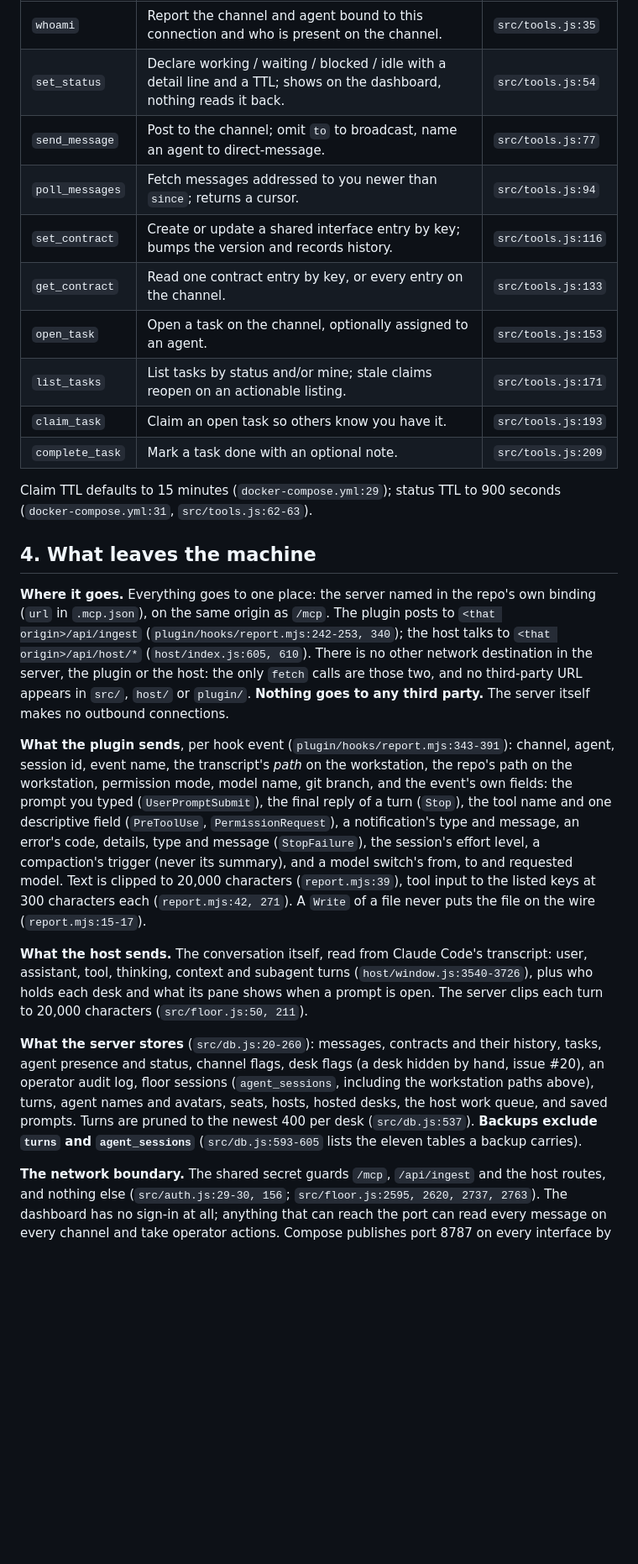
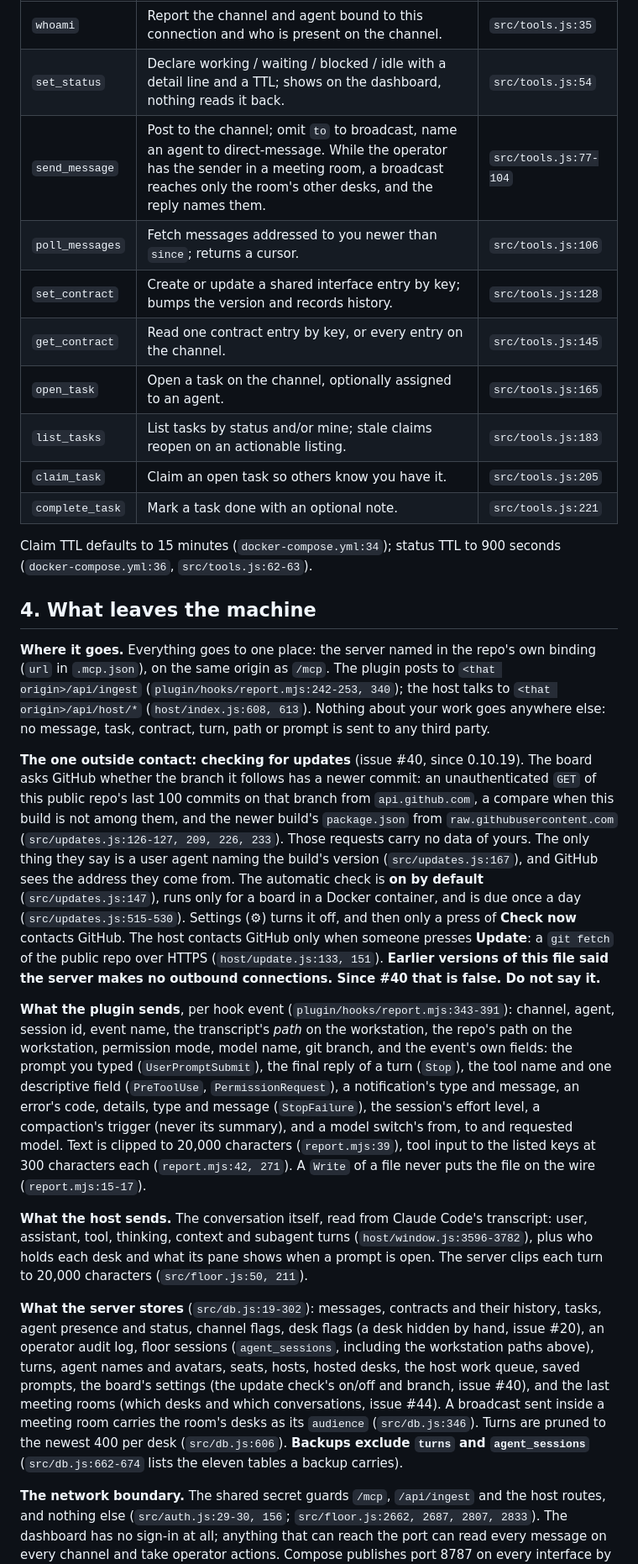
Before and after one commit to appideasDOTcom/appideas-mcp-orchestratinator, a Markdown page: docs/marketing-facts.md, the part around one of its changes. Shown at 84% size. Rendered like a GitHub page; blank space fills up the shorter version.

```diff
--- a/docs/marketing-facts.md
+++ b/docs/marketing-facts.md
@@ -148,17 +161,17 @@ descriptions in that file.
 | --- | --- | --- |
 | `whoami` | Report the channel and agent bound to this connection and who is present on the channel. | `src/tools.js:35` |
 | `set_status` | Declare working / waiting / blocked / idle with a detail line and a TTL; shows on the dashboard, nothing reads it back. | `src/tools.js:54` |
-| `send_message` | Post to the channel; omit `to` to broadcast, name an agent to direct-message. | `src/tools.js:77` |
-| `poll_messages` | Fetch messages addressed to you newer than `since`; returns a cursor. | `src/tools.js:94` |
-| `set_contract` | Create or update a shared interface entry by key; bumps the version and records history. | `src/tools.js:116` |
-| `get_contract` | Read one contract entry by key, or every entry on the channel. | `src/tools.js:133` |
-| `open_task` | Open a task on the channel, optionally assigned to an agent. | `src/tools.js:153` |
-| `list_tasks` | List tasks by status and/or mine; stale claims reopen on an actionable listing. | `src/tools.js:171` |
-| `claim_task` | Claim an open task so others know you have it. | `src/tools.js:193` |
-| `complete_task` | Mark a task done with an optional note. | `src/tools.js:209` |
+| `send_message` | Post to the channel; omit `to` to broadcast, name an agent to direct-message. While the operator has the sender in a meeting room, a broadcast reaches only the room's other desks, and the reply names them. | `src/tools.js:77-104` |
+| `poll_messages` | Fetch messages addressed to you newer than `since`; returns a cursor. | `src/tools.js:106` |
+| `set_contract` | Create or update a shared interface entry by key; bumps the version and records history. | `src/tools.js:128` |
+| `get_contract` | Read one contract entry by key, or every entry on the channel. | `src/tools.js:145` |
+| `open_task` | Open a task on the channel, optionally assigned to an agent. | `src/tools.js:165` |
+| `list_tasks` | List tasks by status and/or mine; stale claims reopen on an actionable listing. | `src/tools.js:183` |
+| `claim_task` | Claim an open task so others know you have it. | `src/tools.js:205` |
+| `complete_task` | Mark a task done with an optional note. | `src/tools.js:221` |
 
-Claim TTL defaults to 15 minutes (`docker-compose.yml:29`); status TTL to
-900 seconds (`docker-compose.yml:31`, `src/tools.js:62-63`).
+Claim TTL defaults to 15 minutes (`docker-compose.yml:34`); status TTL to
+900 seconds (`docker-compose.yml:36`, `src/tools.js:62-63`).
 
 ## 4. What leaves the machine
 
@@ -166,11 +179,25 @@ Claim TTL defaults to 15 minutes (`docker-compose.yml:29`); status TTL to
 repo's own binding (`url` in `.mcp.json`), on the same origin as `/mcp`.
 The plugin posts to `<that origin>/api/ingest`
 (`plugin/hooks/report.mjs:242-253, 340`); the host talks to
-`<that origin>/api/host/*` (`host/index.js:605, 610`). There is no other network
-destination in the server, the plugin or the host: the only `fetch` calls
-are those two, and no third-party URL appears in `src/`, `host/` or
-`plugin/`. **Nothing goes to any third party.** The server itself makes no
-outbound connections.
+`<that origin>/api/host/*` (`host/index.js:608, 613`). Nothing about your
+work goes anywhere else: no message, task, contract, turn, path or prompt is
+sent to any third party.
+
+**The one outside contact: checking for updates** (issue #40, since
+0.10.19). The board asks GitHub whether the branch it follows has a newer
+commit: an unauthenticated `GET` of this public repo's last 100 commits on
+that branch from `api.github.com`, a compare when this build is not among
+them, and the newer build's `package.json` from `raw.githubusercontent.com`
+(`src/updates.js:126-127, 209, 226, 233`). Those requests carry no data of
+yours. The only thing they say is a user agent naming the build's version
+(`src/updates.js:167`), and GitHub sees the address they come from. The
+automatic check is **on by default** (`src/updates.js:147`), runs only for a
+board in a Docker container, and is due once a day (`src/updates.js:515-530`).
+Settings (⚙) turns it off, and then only a press of **Check now** contacts
+GitHub. The host contacts GitHub only when someone presses **Update**: a
+`git fetch` of the public repo over HTTPS (`host/update.js:133, 151`).
+**Earlier versions of this file said the server makes no outbound
+connections. Since #40 that is false. Do not say it.**
 
 **What the plugin sends**, per hook event (`plugin/hooks/report.mjs:343-391`):
 channel, agent, session id, event name, the transcript's *path* on the
@@ -188,21 +215,24 @@ file on the wire (`report.mjs:15-17`).
 
 **What the host sends.** The conversation itself, read from Claude Code's
 transcript: user, assistant, tool, thinking, context and subagent turns
-(`host/window.js:3540-3726`), plus who holds each desk and what its pane
+(`host/window.js:3596-3782`), plus who holds each desk and what its pane
 shows when a prompt is open. The server clips each turn to 20,000 characters
 (`src/floor.js:50, 211`).
 
-**What the server stores** (`src/db.js:20-260`): messages, contracts and
+**What the server stores** (`src/db.js:19-302`): messages, contracts and
 their history, tasks, agent presence and status, channel flags, desk flags
 (a desk hidden by hand, issue #20), an operator audit log, floor sessions (`agent_sessions`, including the workstation paths
 above), turns, agent names and avatars, seats, hosts, hosted desks, the
-host work queue, and saved prompts. Turns are pruned to the newest 400 per
-desk (`src/db.js:537`). **Backups exclude `turns` and `agent_sessions`**
-(`src/db.js:593-605` lists the eleven tables a backup carries).
+host work queue, saved prompts, the board's settings (the update check's
+on/off and branch, issue #40), and the last meeting rooms (which desks and
+which conversations, issue #44). A broadcast sent inside a meeting room
+carries the room's desks as its `audience` (`src/db.js:346`). Turns are pruned to the newest 400 per
+desk (`src/db.js:606`). **Backups exclude `turns` and `agent_sessions`**
+(`src/db.js:662-674` lists the eleven tables a backup carries).
 
 **The network boundary.** The shared secret guards `/mcp`, `/api/ingest` and
 the host routes, and nothing else (`src/auth.js:29-30, 156`;
-`src/floor.js:2595, 2620, 2737, 2763`). The dashboard has no sign-in at all;
+`src/floor.js:2662, 2687, 2807, 2833`). The dashboard has no sign-in at all;
 anything that can reach the port can read every message on every channel
 and take operator actions. Compose publishes port 8787 on every interface by
 default, so by default that is the LAN; one edit makes it loopback only
```
Also changed, not shown: other parts of docs/marketing-facts.md (+81 -43 lines), README.md (+6 -1 lines), docs/images/board.png, docs/images/building.png, docs/images/meeting-room.png, docs/images/popouts.png, docs/images/room.png, 4 other files.
